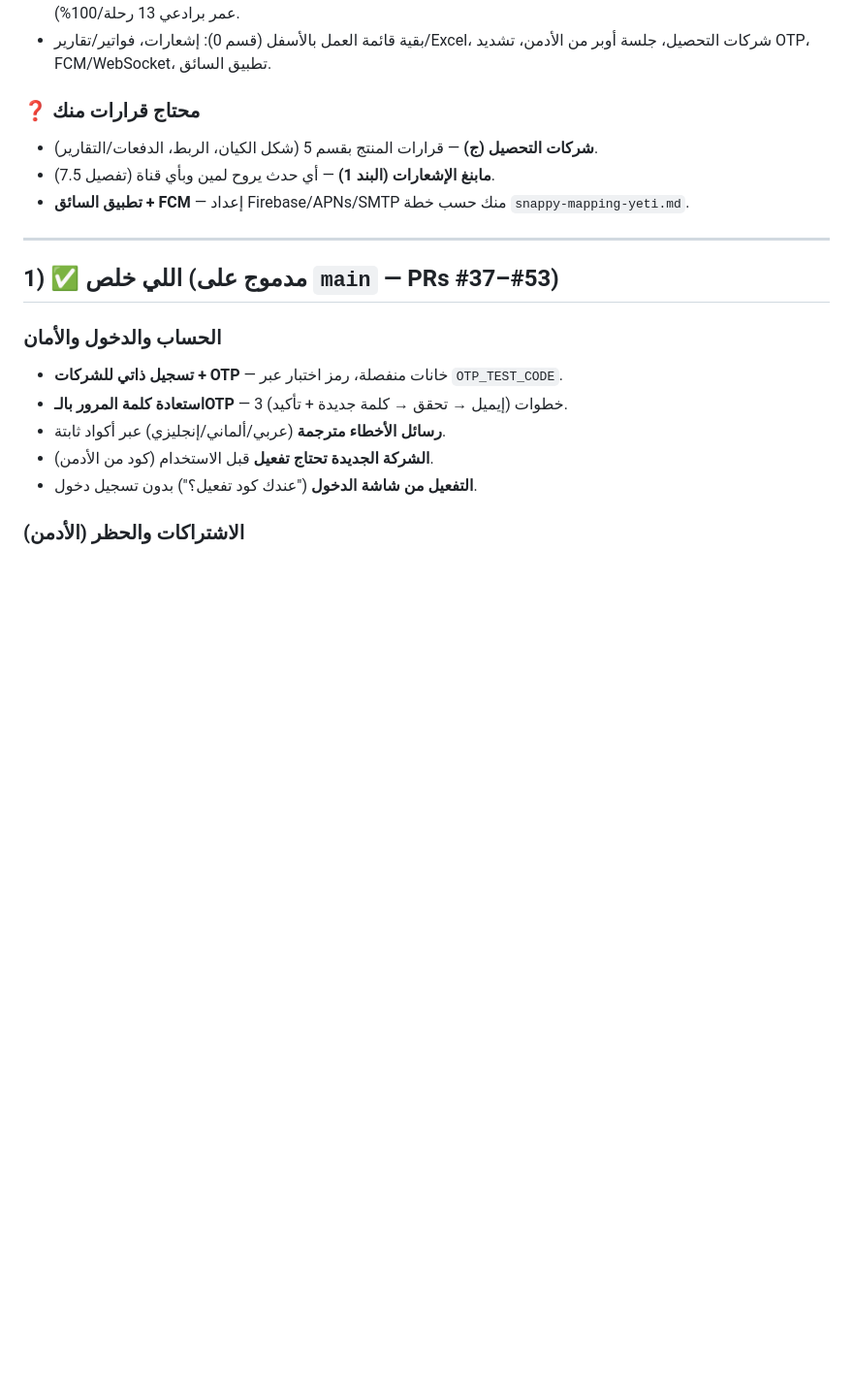
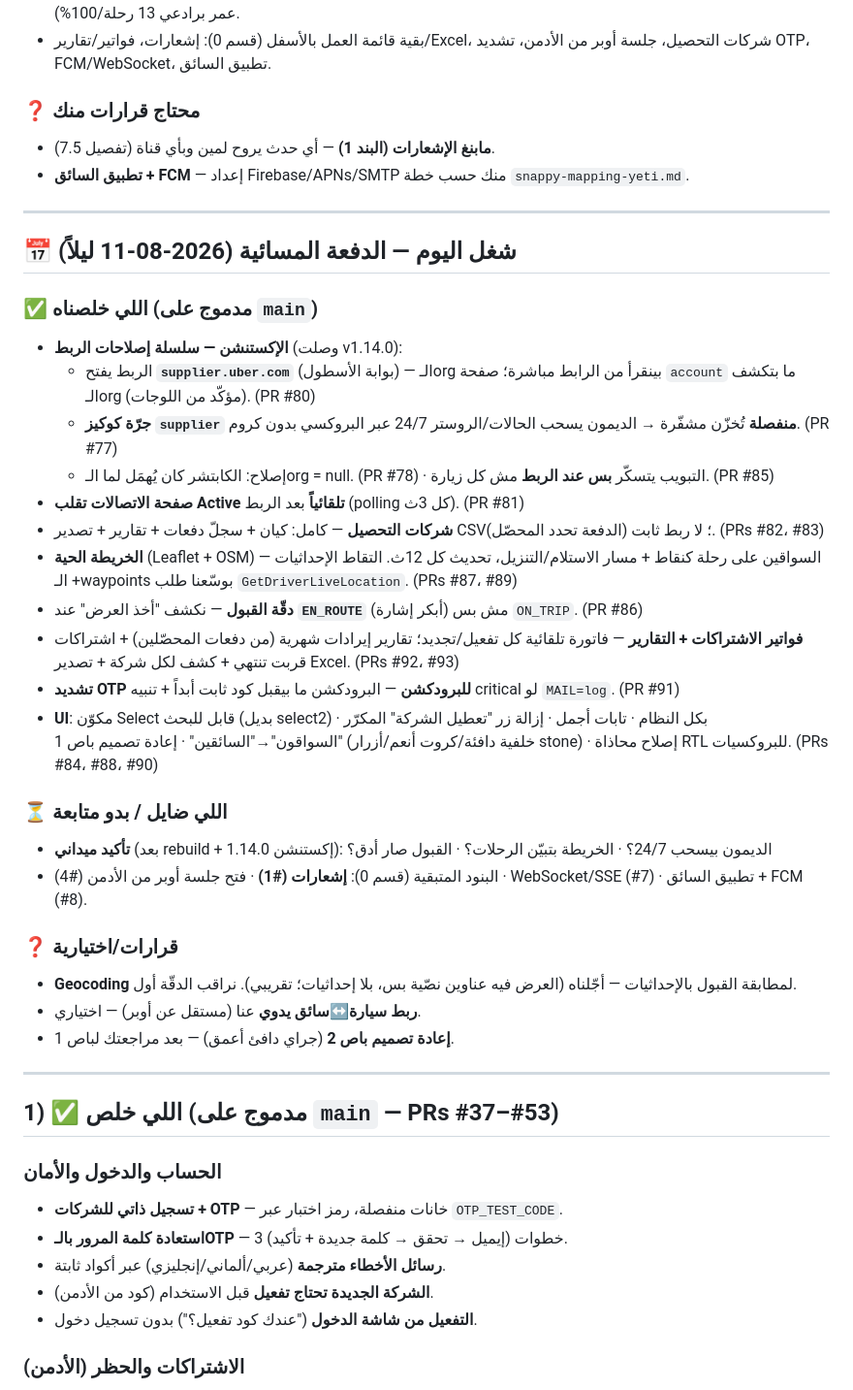
Before and after one commit to ahmaddev27/ridy, a Markdown page: ROADMAP.md, the part around one of its changes. Shown at 97% size. GitHub-like rendering; blank space fills up the shorter version.

Commit message:
docs: roadmap — evening batch (collectors, map, billing, OTP, UI)
Marks collectors, live map, subscription billing/reports and OTP hardening as
done in the work list; adds a dated evening section covering PRs #74–#93 (the
extension connect fixes, supplier-cookie 24/7 daemon, EN_ROUTE acceptance, live
map, billing, OTP hardening and the UI restyle) plus what's left and pending
decisions.

Co-Authored-By: Claude Opus 4.8 <noreply@anthropic.com>

```diff
--- a/ROADMAP.md
+++ b/ROADMAP.md
@@ -44,9 +44,34 @@
 - بقية قائمة العمل بالأسفل (قسم 0): إشعارات، فواتير/تقارير/Excel، شركات التحصيل، جلسة أوبر من الأدمن، تشديد OTP، FCM/WebSocket، تطبيق السائق.
 
 ### ❓ محتاج قرارات منك
-- **شركات التحصيل (ج)** — قرارات المنتج بقسم 5 (شكل الكيان، الربط، الدفعات/التقارير).
 - **مابنغ الإشعارات (البند 1)** — أي حدث يروح لمين وبأي قناة (تفصيل 7.5).
 - **تطبيق السائق + FCM** — إعداد Firebase/APNs/SMTP منك حسب خطة `snappy-mapping-yeti.md`.
+
+---
+
+## 📅 شغل اليوم — الدفعة المسائية (2026-08-11 ليلاً)
+
+### ✅ اللي خلصناه (مدموج على `main`)
+- **الإكستنشن — سلسلة إصلاحات الربط** (وصلت v1.14.0):
+  - الربط يفتح **`supplier.uber.com`** (بوابة الأسطول) — الـorg بينقرأ من الرابط مباشرة؛ صفحة `account` ما بتكشف الـorg (مؤكّد من اللوجات). (PR #80)
+  - **جرّة كوكيز `supplier` منفصلة** تُخزّن مشفّرة → الديمون يسحب الحالات/الروستر 24/7 عبر البروكسي بدون كروم. (PR #77)
+  - إصلاح: الكابتشر كان يُهمَل لما الـorg = null. (PR #78) · التبويب يتسكّر **بس عند الربط** مش كل زيارة. (PR #85)
+- **صفحة الاتصالات تقلب Active تلقائياً** بعد الربط (polling كل 3ث). (PR #81)
+- **شركات التحصيل** — كامل: كيان + سجلّ دفعات + تقارير + تصدير CSV؛ لا ربط ثابت (الدفعة تحدد المحصّل). (PRs #82، #83)
+- **الخريطة الحية** (Leaflet + OSM) — السواقين على رحلة كنقاط + مسار الاستلام/التنزيل، تحديث كل 12ث. التقاط الإحداثيات + الـwaypoints بوسّعنا طلب `GetDriverLiveLocation`. (PRs #87، #89)
+- **دقّة القبول** — نكشف "أخذ العرض" عند **`EN_ROUTE`** (أبكر إشارة) مش بس `ON_TRIP`. (PR #86)
+- **فواتير الاشتراكات + التقارير** — فاتورة تلقائية كل تفعيل/تجديد؛ تقارير إيرادات شهرية (من دفعات المحصّلين) + اشتراكات قربت تنتهي + كشف لكل شركة + تصدير Excel. (PRs #92، #93)
+- **تشديد OTP للبرودكشن** — البرودكشن ما بيقبل كود ثابت أبداً + تنبيه critical لو `MAIL=log`. (PR #91)
+- **UI**: مكوّن Select قابل للبحث (بديل select2) بكل النظام · تابات أجمل · إزالة زر "تعطيل الشركة" المكرّر · "السواقون"→"السائقين" · إعادة تصميم باص 1 (خلفية دافئة/كروت أنعم/أزرار stone) · إصلاح محاذاة RTL للبروكسيات. (PRs #84، #88، #90)
+
+### ⏳ اللي ضايل / بدو متابعة
+- **تأكيد ميداني** (بعد rebuild + إكستنشن 1.14.0): الديمون بيسحب 24/7؟ · الخريطة بتبيّن الرحلات؟ · القبول صار أدق؟
+- البنود المتبقية (قسم 0): **إشعارات (#1)** · فتح جلسة أوبر من الأدمن (#4) · WebSocket/SSE (#7) · تطبيق السائق + FCM (#8).
+
+### ❓ قرارات/اختيارية
+- **Geocoding** لمطابقة القبول بالإحداثيات — أجّلناه (العرض فيه عناوين نصّية بس، بلا إحداثيات؛ تقريبي). نراقب الدقّة أول.
+- **ربط سيارة↔سائق يدوي** عنا (مستقل عن أوبر) — اختياري.
+- **إعادة تصميم باص 2** (جراي دافئ أعمق) — بعد مراجعتك لباص 1.
 
 ---
 
```
Also changed, not shown: other parts of ROADMAP.md (+6 -6 lines).
